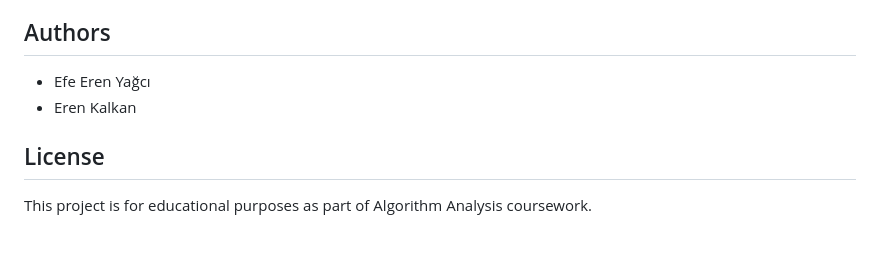
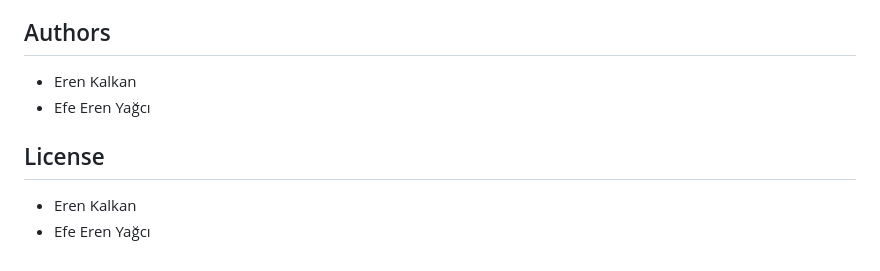
Before and after one commit to ErenKalkan22/NaiveBayesAlgortihm, a Markdown page: README.md, the part around the change. Rendered like a GitHub page.

```diff
--- a/README.md
+++ b/README.md
@@ -180,9 +180,10 @@ message=Your review text here
 
 ## Authors
 
+- Eren Kalkan
 - Efe Eren Yağcı
-- Eren Kalkan
 
 ## License
 
-This project is for educational purposes as part of Algorithm Analysis coursework.
+- Eren Kalkan
+- Efe Eren Yağcı
```
